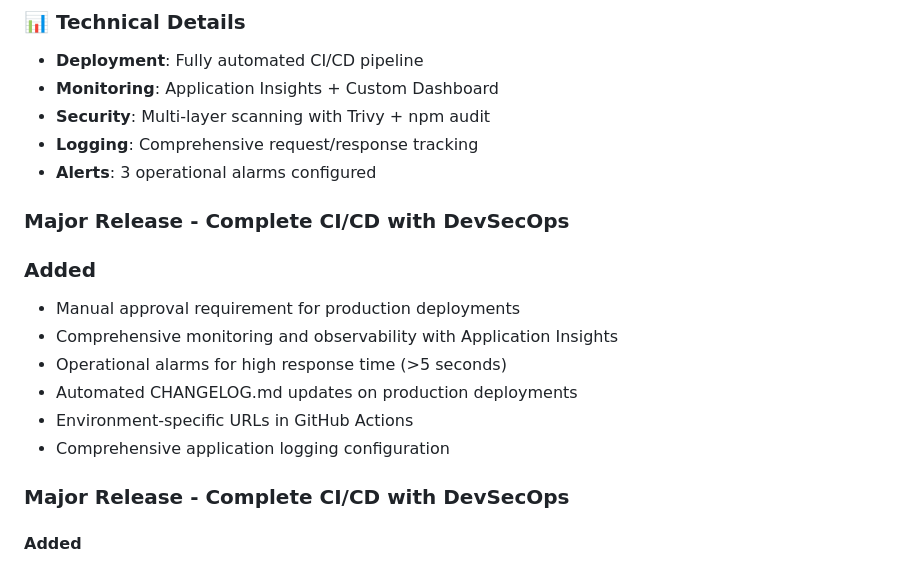
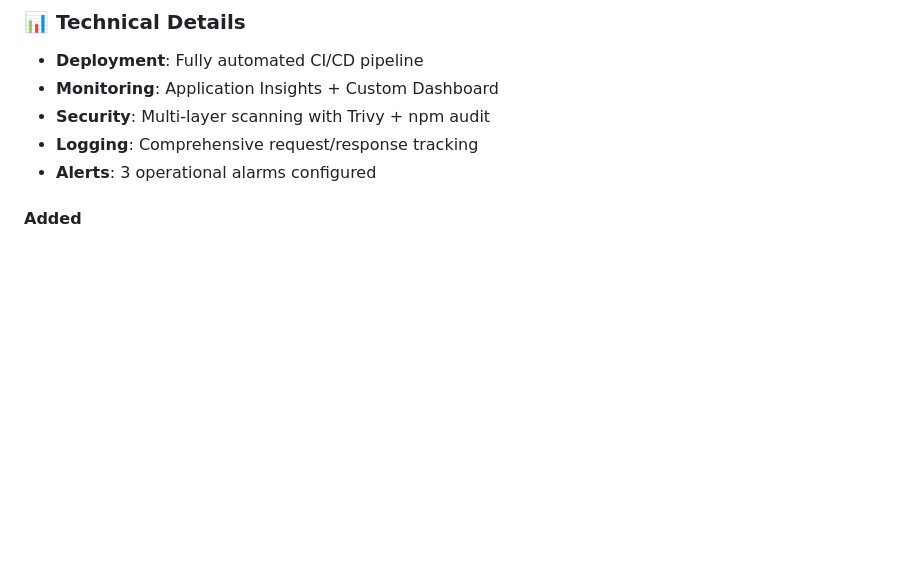
Before and after one commit to dorcusmalony/HerRaise_Planning_CI-Foundation, a Markdown page: CHANGELOG.md, the part around the change. GitHub-like rendering; blank space fills up the shorter version.

Commit message:
Update CHANGELOG.md
Co-authored-by: Copilot <175728472+Copilot@users.noreply.github.com>

```diff
--- a/CHANGELOG.md
+++ b/CHANGELOG.md
@@ -48,20 +48,6 @@ and this project adheres to [Semantic Versioning](https://semver.org/spec/v2.0.0
 
 
 
-
-
-###  Major Release - Complete CI/CD with DevSecOps
-
-### Added
-- Manual approval requirement for production deployments
-- Comprehensive monitoring and observability with Application Insights
-- Operational alarms for high response time (>5 seconds)
-- Automated CHANGELOG.md updates on production deployments
-- Environment-specific URLs in GitHub Actions
-- Comprehensive application logging configuration
-
-
-###  Major Release - Complete CI/CD with DevSecOps
 
 
 #### Added
```
